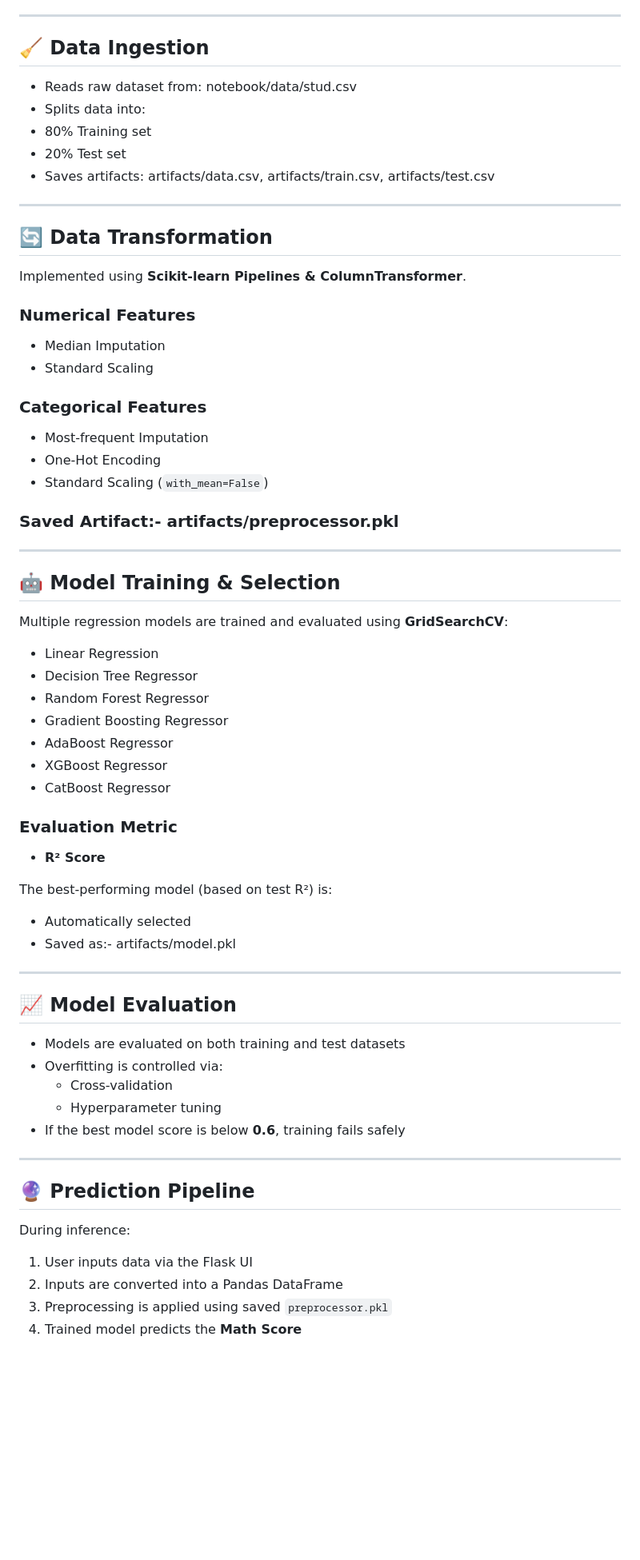
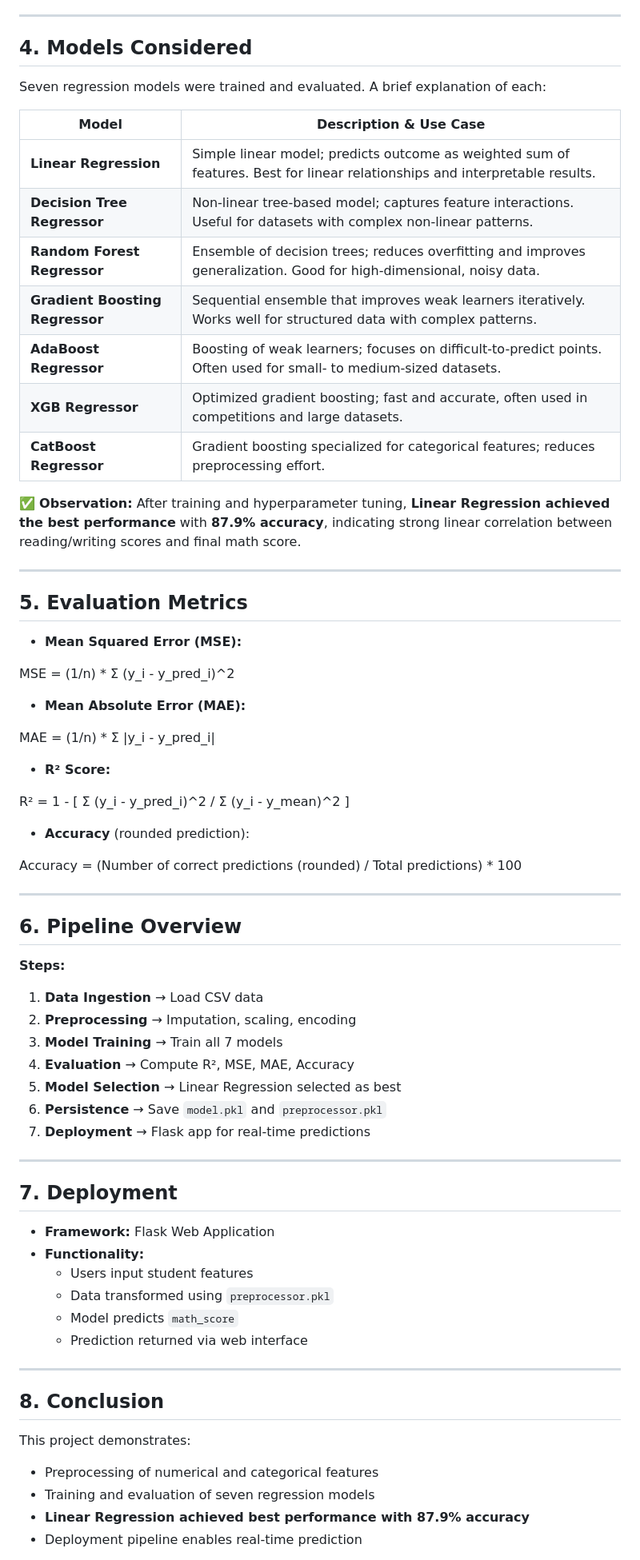
Before and after one commit to nagane09/Student-Performance-Indicator, a Markdown page: README.md, the part around one of its changes. Shown at 80% size. Rendered like a GitHub page; blank space fills up the shorter version.

Commit message:
Revise README for clarity and project details
Updated project description and structure in README.md to enhance clarity and detail about the machine learning pipeline and model evaluation.

```diff
--- a/README.md
+++ b/README.md
@@ -52,71 +70,75 @@ The solution follows **production-level ML architecture**:
 
 ---
 
-## 🧹 Data Ingestion
+## **4. Models Considered**
 
-- Reads raw dataset from:   notebook/data/stud.csv
-- Splits data into:
-- 80% Training set
-- 20% Test set
-- Saves artifacts: artifacts/data.csv, artifacts/train.csv, artifacts/test.csv
+Seven regression models were trained and evaluated. A brief explanation of each:
+
+| Model                       | Description & Use Case                                                                 |
+| --------------------------- | ------------------------------------------------------------------------------------ |
+| **Linear Regression**       | Simple linear model; predicts outcome as weighted sum of features. Best for linear relationships and interpretable results. |
+| **Decision Tree Regressor** | Non-linear tree-based model; captures feature interactions. Useful for datasets with complex non-linear patterns. |
+| **Random Forest Regressor** | Ensemble of decision trees; reduces overfitting and improves generalization. Good for high-dimensional, noisy data. |
+| **Gradient Boosting Regressor** | Sequential ensemble that improves weak learners iteratively. Works well for structured data with complex patterns. |
+| **AdaBoost Regressor**      | Boosting of weak learners; focuses on difficult-to-predict points. Often used for small- to medium-sized datasets. |
+| **XGB Regressor**           | Optimized gradient boosting; fast and accurate, often used in competitions and large datasets. |
+| **CatBoost Regressor**      | Gradient boosting specialized for categorical features; reduces preprocessing effort. |
+
+✅ **Observation:** After training and hyperparameter tuning, **Linear Regression achieved the best performance** with **87.9% accuracy**, indicating strong linear correlation between reading/writing scores and final math score.
 
 ---
 
-## 🔄 Data Transformation
+## **5. Evaluation Metrics**
 
-Implemented using **Scikit-learn Pipelines & ColumnTransformer**.
+* **Mean Squared Error (MSE):**
 
-### Numerical Features
-- Median Imputation
-- Standard Scaling
+MSE = (1/n) * Σ (y_i - y_pred_i)^2
 
-### Categorical Features
-- Most-frequent Imputation
-- One-Hot Encoding
-- Standard Scaling (`with_mean=False`)
+* **Mean Absolute Error (MAE):**
 
-### Saved Artifact:-  artifacts/preprocessor.pkl
+MAE = (1/n) * Σ |y_i - y_pred_i|
+
+* **R² Score:**
+
+R² = 1 - [ Σ (y_i - y_pred_i)^2 / Σ (y_i - y_mean)^2 ]
+
+* **Accuracy** (rounded prediction):
+
+Accuracy = (Number of correct predictions (rounded) / Total predictions) * 100
 
 ---
 
-## 🤖 Model Training & Selection
+## **6. Pipeline Overview**
 
-Multiple regression models are trained and evaluated using **GridSearchCV**:
+**Steps:**
 
-- Linear Regression
-- Decision Tree Regressor
-- Random Forest Regressor
-- Gradient Boosting Regressor
-- AdaBoost Regressor
-- XGBoost Regressor
-- CatBoost Regressor
-
-### Evaluation Metric
-- **R² Score**
-
-The best-performing model (based on test R²) is:
-- Automatically selected
-- Saved as:-  artifacts/model.pkl
-
+1. **Data Ingestion** → Load CSV data
+2. **Preprocessing** → Imputation, scaling, encoding
+3. **Model Training** → Train all 7 models
+4. **Evaluation** → Compute R², MSE, MAE, Accuracy
+5. **Model Selection** → Linear Regression selected as best
+6. **Persistence** → Save `model.pkl` and `preprocessor.pkl`
+7. **Deployment** → Flask app for real-time predictions
 
 ---
 
-## 📈 Model Evaluation
+## **7. Deployment**
 
-- Models are evaluated on both training and test datasets
-- Overfitting is controlled via:
-  - Cross-validation
-  - Hyperparameter tuning
-- If the best model score is below **0.6**, training fails safely
+* **Framework:** Flask Web Application
+* **Functionality:**
+  * Users input student features
+  * Data transformed using `preprocessor.pkl`
+  * Model predicts `math_score`
+  * Prediction returned via web interface
 
 ---
 
-## 🔮 Prediction Pipeline
+## **8. Conclusion**
 
-During inference:
+This project demonstrates:
 
-1. User inputs data via the Flask UI
-2. Inputs are converted into a Pandas DataFrame
-3. Preprocessing is applied using saved `preprocessor.pkl`
-4. Trained model predicts the **Math Score**
+* Preprocessing of numerical and categorical features
+* Training and evaluation of seven regression models
+* **Linear Regression achieved best performance with 87.9% accuracy**
+* Deployment pipeline enables real-time prediction
 
```
Also changed, not shown: other parts of README.md (+51 -67 lines).
